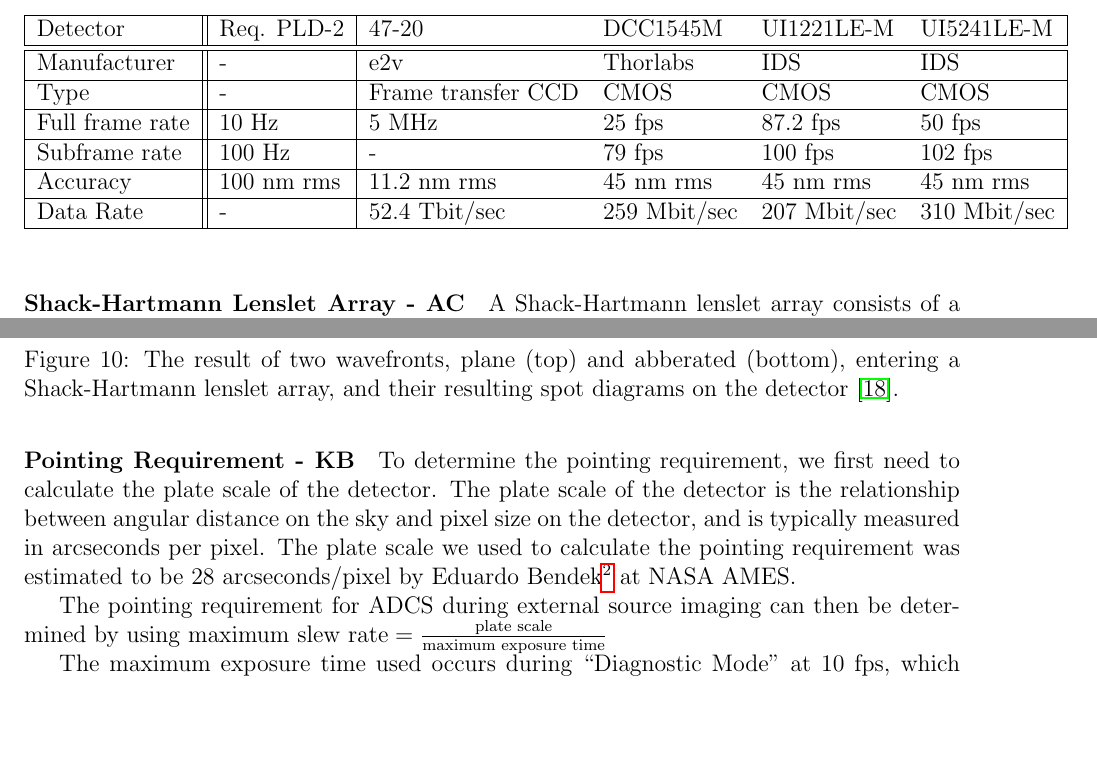
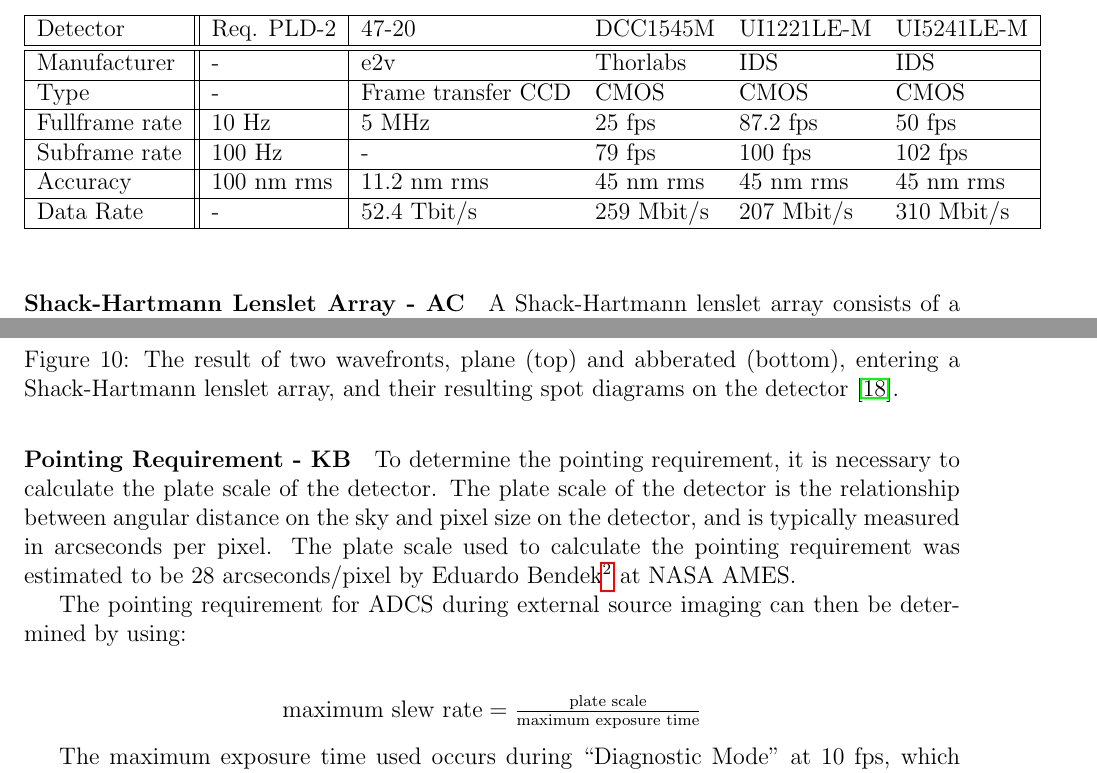
Before and after one commit to jimclark/16.83-DeMi-Final-Report, a LaTeX paper (DeMi.tex): two parts of pages 25 and 26 of 90, joined at a grey line, cut so that both start at the same text, the shorter picture padded with empty space. Compiled offline with pdfLaTeX.

Commit message:
minor edits to payload

```diff
--- a/DeMi.tex
+++ b/DeMi.tex
@@ -416,10 +416,10 @@ The UI52-41LE-M CMOS detector from IDS was selected from the CMOS detectors cons
     &47-20&DCC1545M&UI1221LE-M&UI5241LE-M\\ \hline \hline
     Manufacturer&-&e2v&Thorlabs&IDS&IDS\\ \hline
     Type&-&Frame transfer CCD&CMOS&CMOS&CMOS\\ \hline
-    Full frame rate&  10 Hz            & 5 MHz                       & 25 fps                 & 87.2 fps            & 50 fps              \\ \hline
+    Fullframe rate&  10 Hz            & 5 MHz                       & 25 fps                 & 87.2 fps            & 50 fps              \\ \hline
     Subframe rate& 100 Hz            & -                           & 79 fps                 & 100 fps             & 102 fps             \\ \hline
     Accuracy       & 100 nm rms        & 11.2 nm rms                 & 45 nm rms              & 45 nm rms           & 45 nm rms           \\ \hline
-    Data Rate& -                 & 52.4 Tbit/sec               & 259 Mbit/sec           & 207 Mbit/sec        & 310 Mbit/sec        \\\hline
+    Data Rate& -                 & 52.4 Tbit/s               & 259 Mbit/s           & 207 Mbit/s        & 310 Mbit/s        \\\hline
     \end{tabular}\label{table:payload_detectors}
 \end{table}
 
@@ -451,13 +451,15 @@ The lenslet is 10 mm square, so it contains about 66 by 66 lenslets. It is mount
 
 \paragraph{Pointing Requirement - KB}\label{sec:pointing_requirement}
 
-To determine the pointing requirement, we first need to calculate the plate scale of the detector.
+To determine the pointing requirement, it is necessary to calculate the plate scale of the detector.
 %and the amount of time needed to get a reasonable SNR for a star of a reasonable magnitude.
-The plate scale of the detector is the relationship between angular distance on the sky and pixel size on the detector, and is typically measured in arcseconds per pixel. The plate scale we used to calculate the pointing requirement was estimated to be 28 arcseconds/pixel by Eduardo Bendek\footnote{Eduardo.A.Bendek@nasa.gov} at NASA AMES.
+The plate scale of the detector is the relationship between angular distance on the sky and pixel size on the detector, and is typically measured in arcseconds per pixel. The plate scale used to calculate the pointing requirement was estimated to be 28 arcseconds/pixel by Eduardo Bendek\footnote{Eduardo.A.Bendek@nasa.gov} at NASA AMES.
 %%% insert calculations to get to this point.
 
-The pointing requirement for ADCS during external source imaging can then be determined by using
+The pointing requirement for ADCS during external source imaging can then be determined by using:\\
+\begin{center}
 $\text{maximum slew rate} = \frac{\text{plate scale}}{\text{maximum exposure time}}$
+\end{center}
 %is there a better way to do simple formulas that don't really need to be in equation form?
 
 The maximum exposure time used occurs during ``Diagnostic Mode'' at 10 fps, which corresponds to a maximum exposure time of 0.1 seconds. Plugging everything into this equation, we find a maximum slew rate requirement of $\frac{22 \text{ arcseconds/pixel}}{0.1 \text{ s}} \approx 4.7$ arcminutes/s during external source acquisition.
```
